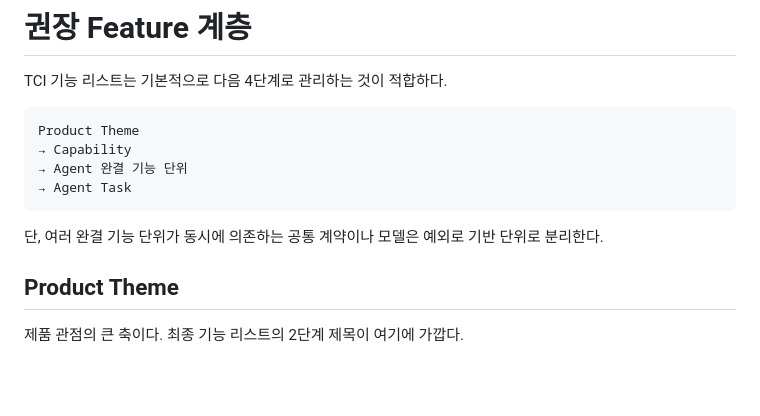
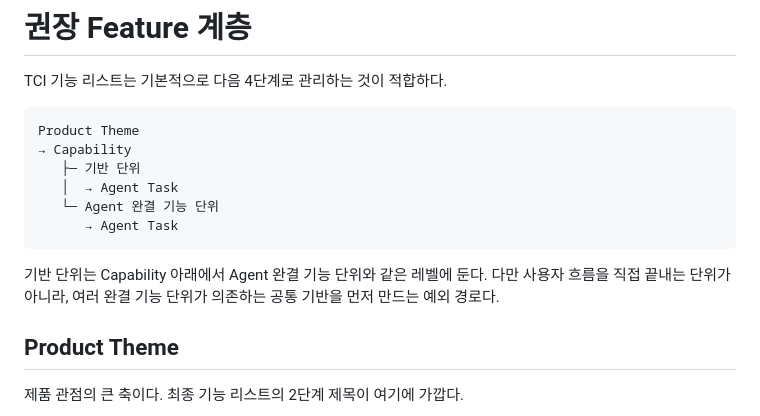
Before and after one commit to bus1029/TCI, a Markdown page: mvp1-features/개발방법/01-agent-feature-slicing-method.md, the part around the change. GitHub-like rendering; blank space fills up the shorter version.

````diff
--- a/mvp1-features/개발방법/agent-feature-slicing-method.md
+++ b/mvp1-features/개발방법/01-agent-feature-slicing-method.md
@@ -99,11 +99,13 @@ TCI 기능 리스트는 기본적으로 다음 4단계로 관리하는 것이
 ```text
 Product Theme
 → Capability
-→ Agent 완결 기능 단위
-→ Agent Task
+   ├─ 기반 단위
+   │  → Agent Task
+   └─ Agent 완결 기능 단위
+      → Agent Task
 ```
 
-단, 여러 완결 기능 단위가 동시에 의존하는 공통 계약이나 모델은 예외로 기반 단위로 분리한다.
+기반 단위는 Capability 아래에서 Agent 완결 기능 단위와 같은 레벨에 둔다. 다만 사용자 흐름을 직접 끝내는 단위가 아니라, 여러 완결 기능 단위가 의존하는 공통 기반을 먼저 만드는 예외 경로다.
 
 ## Product Theme
 
````
Also changed, not shown: mvp1-features/개발방법/02-agent-harness-team-rules.md (renamed from mvp1-features/개발방법/agent-harness-team-rules.md, +1 -1 lines).
